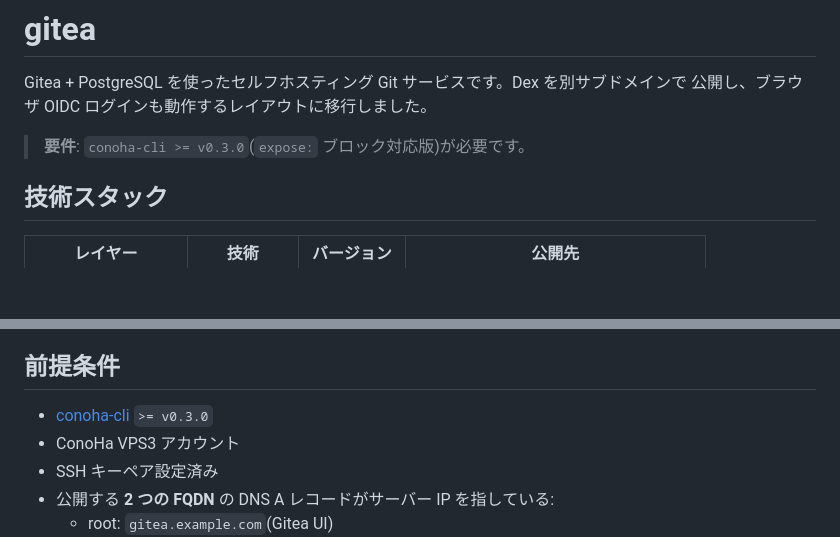
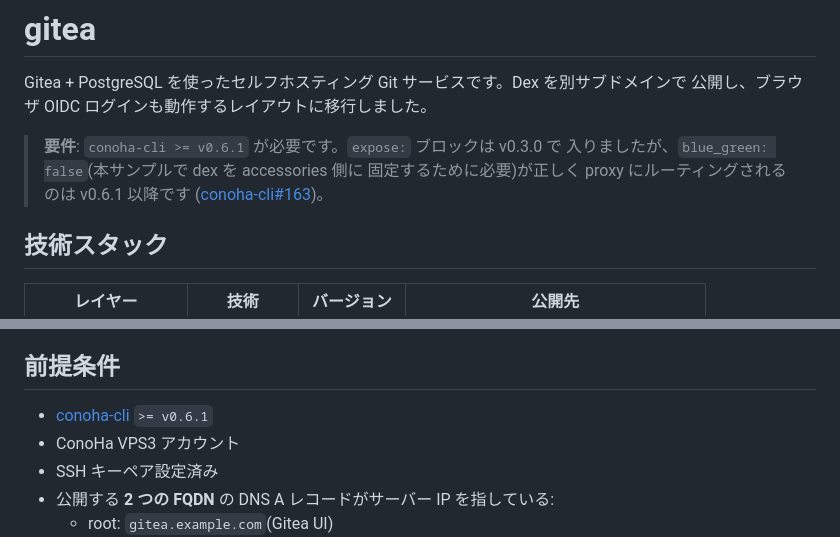
Before and after one commit to crowdy/conoha-cli-app-samples, a Markdown page: gitea/README.md, 2 parts joined by grey strips. GitHub-like rendering; blank space fills up the shorter version.

Commit message:
gitea: pin conoha-cli >= v0.6.1
v0.6.1 includes the fix for blue_green:false expose blocks
(conoha-cli#163, released after this sample's redesign).
Earlier CLI versions accept the schema but silently drop the
proxy target — the dex subdomain returns 404 with no error.

Co-Authored-By: Claude Opus 4.7 (1M context) <noreply@anthropic.com>

```diff
--- a/gitea/README.md
+++ b/gitea/README.md
@@ -3,7 +3,10 @@
 Gitea + PostgreSQL を使ったセルフホスティング Git サービスです。Dex を別サブドメインで
 公開し、ブラウザ OIDC ログインも動作するレイアウトに移行しました。
 
-> **要件**: `conoha-cli >= v0.3.0`(`expose:` ブロック対応版)が必要です。
+> **要件**: `conoha-cli >= v0.6.1` が必要です。`expose:` ブロックは v0.3.0 で
+> 入りましたが、`blue_green: false`(本サンプルで dex を accessories 側に
+> 固定するために必要)が正しく proxy にルーティングされるのは v0.6.1 以降です
+> ([conoha-cli#163](https://github.com/crowdy/conoha-cli/issues/163))。
 
 ## 技術スタック
 
@@ -109,7 +112,7 @@ PostgreSQL の初回起動時に実行される初期化スクリプトです。
 
 ## 前提条件
 
-- [conoha-cli](https://github.com/crowdy/conoha-cli) `>= v0.3.0`
+- [conoha-cli](https://github.com/crowdy/conoha-cli) `>= v0.6.1`
 - ConoHa VPS3 アカウント
 - SSH キーペア設定済み
 - 公開する **2 つの FQDN** の DNS A レコードがサーバー IP を指している:
```
